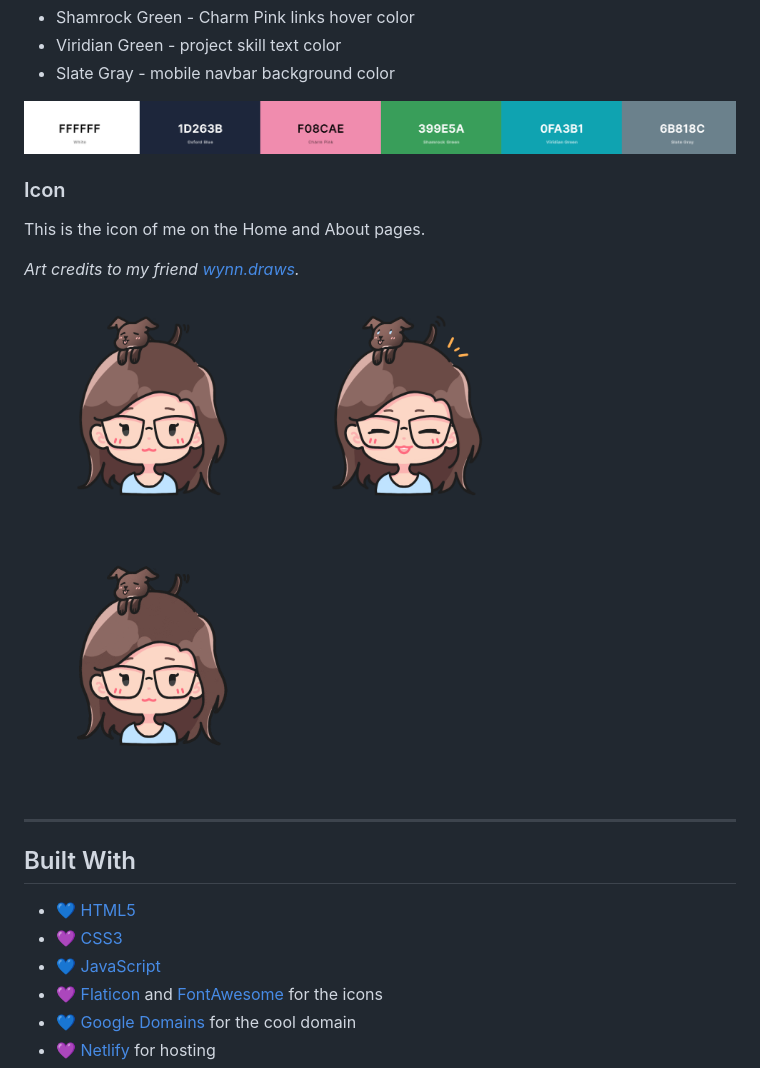
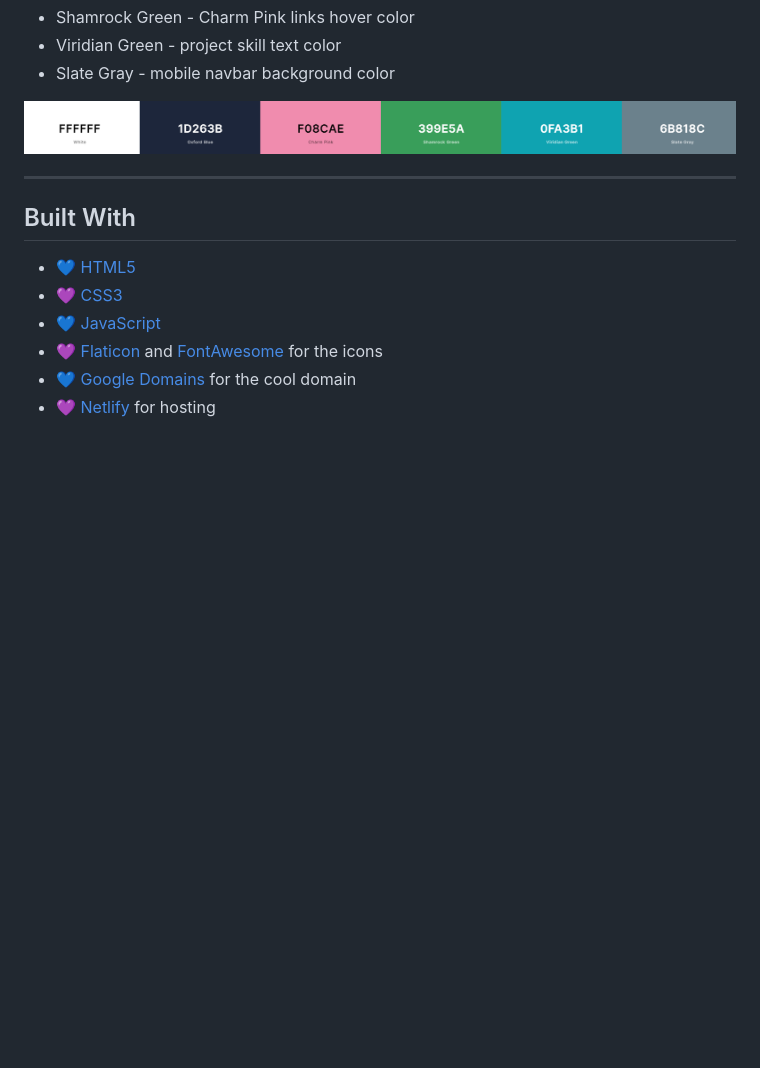
Before and after one commit to anniedotexe/anniew.xyz, a Markdown page: README.md, the part around the change. Drawn GitHub-style; blank space fills up the shorter version.

```diff
--- a/README.md
+++ b/README.md
@@ -49,16 +49,6 @@ This is the source code for my personal portfolio website.
 
 <a href="https://coolors.co/ffffff-1d263b-f08cae-399e5a-0fa3b1-6b818c"><img alt="Color Palette Screenshot" src="./img/readme/palette.png"></a>
 
-### Icon
-
-This is the icon of me on the Home and About pages.
-
-_Art credits to my friend [wynn.draws](https://www.instagram.com/wynn.draws/)._
-
-<img alt="Me Icon" src="./img/me-icon.png" width="250px">
-<img alt="Me Icon Smiling" src="./img/me-icon-smiling.png" width="250px">
-<img alt="Me Icon Gif" src="./img/me-icon.gif" width="250px">
-
 ---
 ## Built With
 
```
